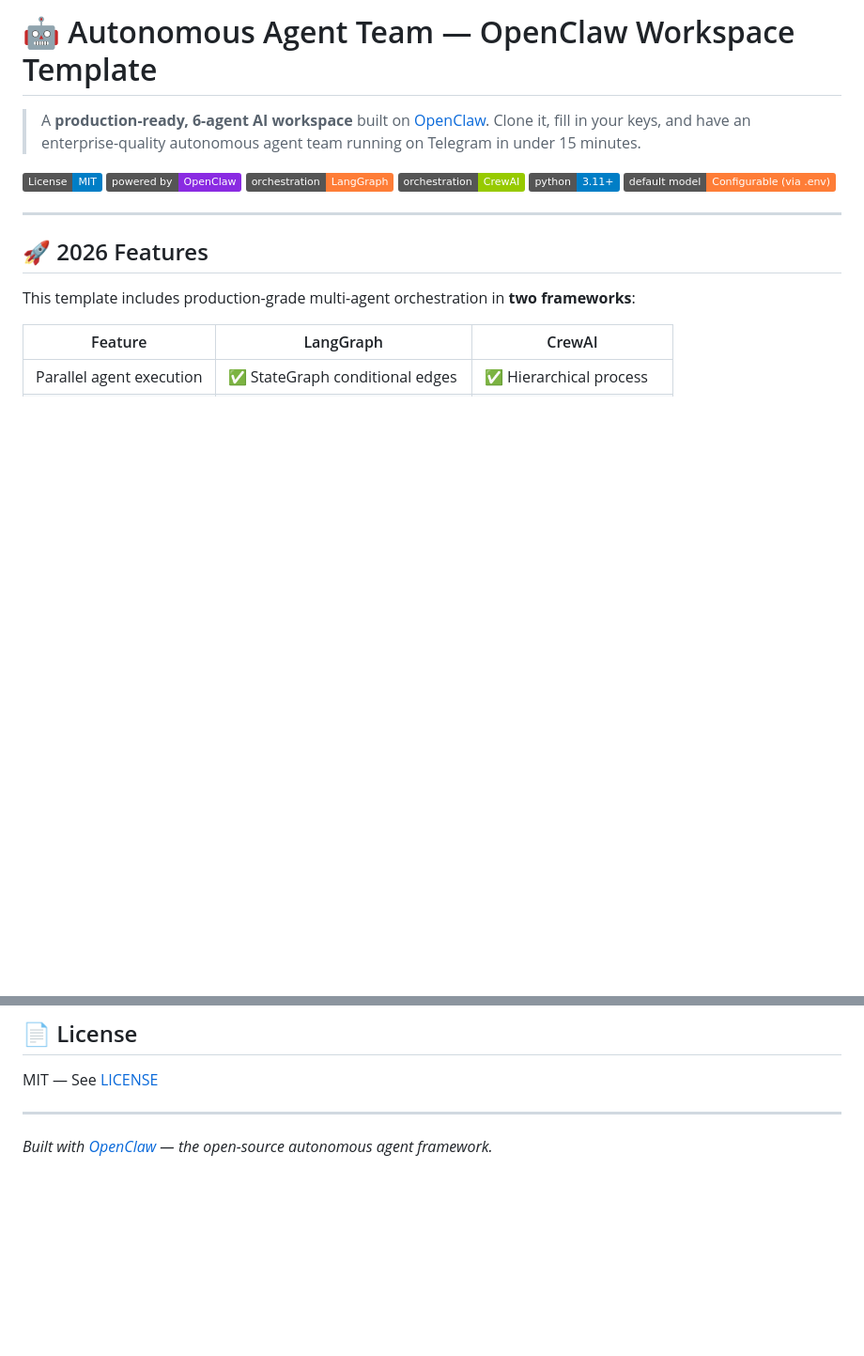
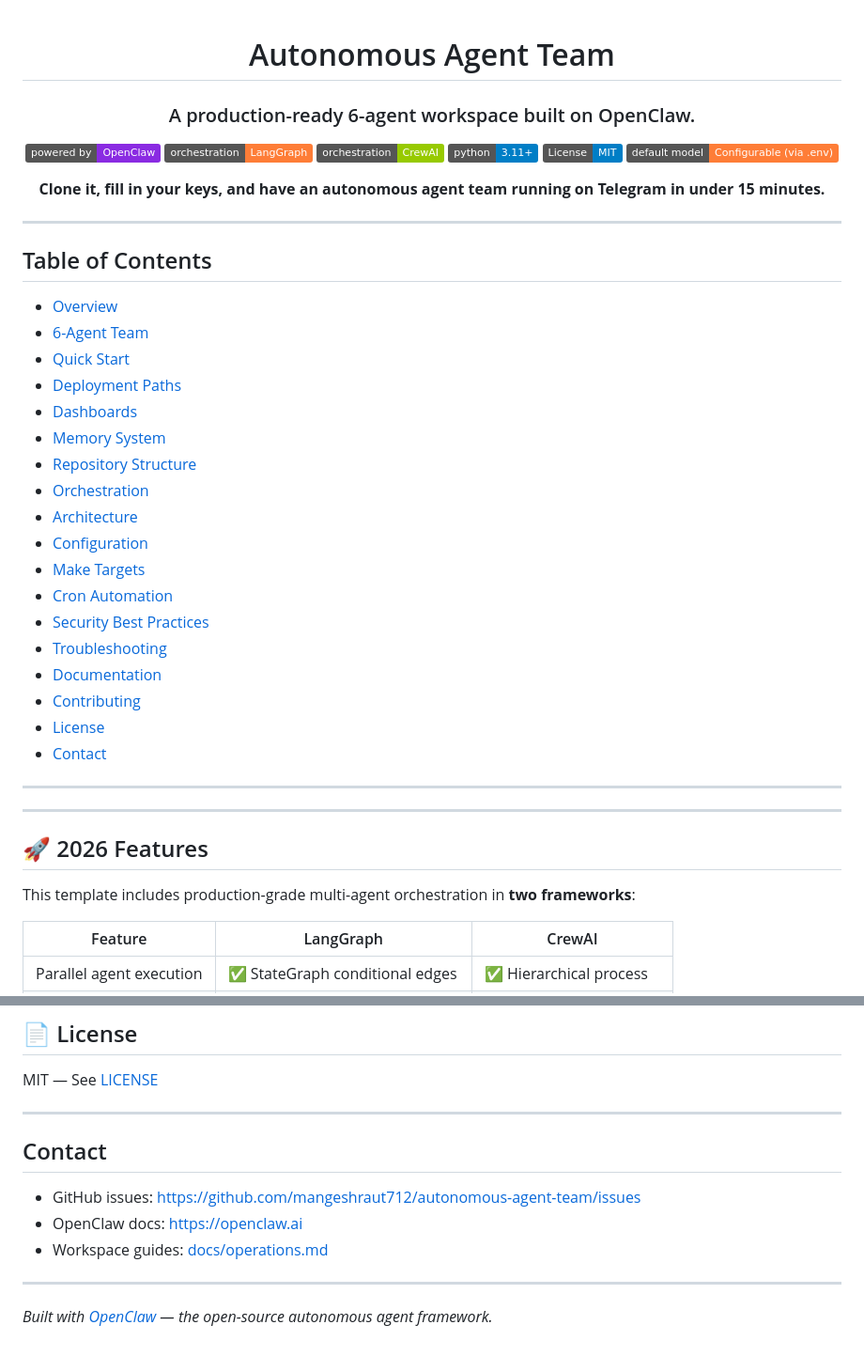
Before and after one commit to mangeshraut712/autonomous-agent-team, a Markdown page: README.md, 2 parts joined by grey strips. Shown at 94% size. Drawn GitHub-style; badges without logos; blank space fills up the shorter version.

Commit message:
Refresh README in portfolio style

```diff
--- a/README.md
+++ b/README.md
@@ -1,13 +1,44 @@
-# 🤖 Autonomous Agent Team — OpenClaw Workspace Template
+<div align="center">
 
-> A **production-ready, 6-agent AI workspace** built on [OpenClaw](https://github.com/openclaw/openclaw). Clone it, fill in your keys, and have an enterprise-quality autonomous agent team running on Telegram in under 15 minutes.
+# Autonomous Agent Team
 
-[![License: MIT](https://img.shields.io/badge/License-MIT-blue.svg)](LICENSE)
+### A production-ready 6-agent workspace built on OpenClaw.
+
 [![OpenClaw](https://img.shields.io/badge/powered%20by-OpenClaw-blueviolet)](https://openclaw.ai)
 [![LangGraph](https://img.shields.io/badge/orchestration-LangGraph-orange)](langgraph/)
 [![CrewAI](https://img.shields.io/badge/orchestration-CrewAI-green)](crewai/)
 [![Python](https://img.shields.io/badge/python-3.11+-blue)](https://python.org)
+[![MIT License](https://img.shields.io/badge/License-MIT-blue.svg)](LICENSE)
 [![Model](<https://img.shields.io/badge/default%20model-Configurable%20(via%20.env)-orange>)](.env.example)
+
+**Clone it, fill in your keys, and have an autonomous agent team running on Telegram in under 15 minutes.**
+
+</div>
+
+---
+
+## Table of Contents
+
+- [Overview](#what-this-is)
+- [6-Agent Team](#the-6-agent-team)
+- [Quick Start](#quick-start)
+- [Deployment Paths](#deployment-paths)
+- [Dashboards](#dashboards)
+- [Memory System](#understanding-the-two-level-memory-system)
+- [Repository Structure](#repository-structure)
+- [Orchestration](#multi-agent-orchestration-langgraph--crewai)
+- [Architecture](#architecture-how-a-message-becomes-a-response)
+- [Configuration](#configuration-reference)
+- [Make Targets](#make-targets)
+- [Cron Automation](#cron-automation-agents-that-work-while-you-sleep)
+- [Security Best Practices](#security-best-practices)
+- [Troubleshooting](#troubleshooting)
+- [Documentation](#documentation)
+- [Contributing](#contributing)
+- [License](#license)
+- [Contact](#contact)
+
+---
 
 ---
 
@@ -491,4 +522,12 @@ MIT — See [LICENSE](LICENSE)
 
 ---
 
+## Contact
+
+- GitHub issues: https://github.com/mangeshraut712/autonomous-agent-team/issues
+- OpenClaw docs: https://openclaw.ai
+- Workspace guides: [docs/operations.md](docs/operations.md)
+
+---
+
 _Built with [OpenClaw](https://openclaw.ai) — the open-source autonomous agent framework._
```
